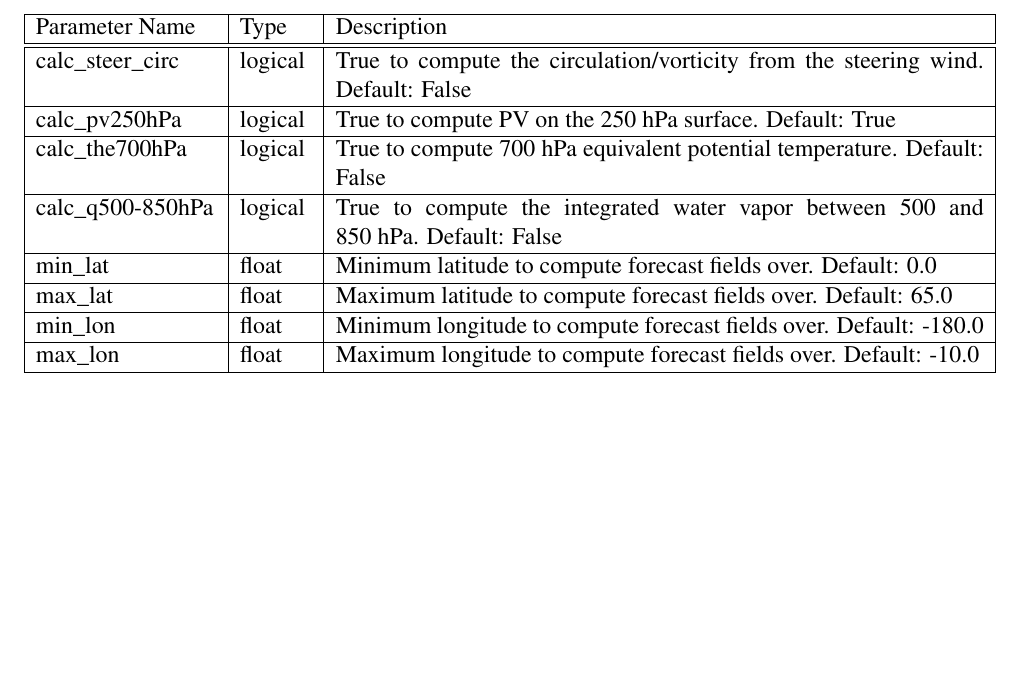
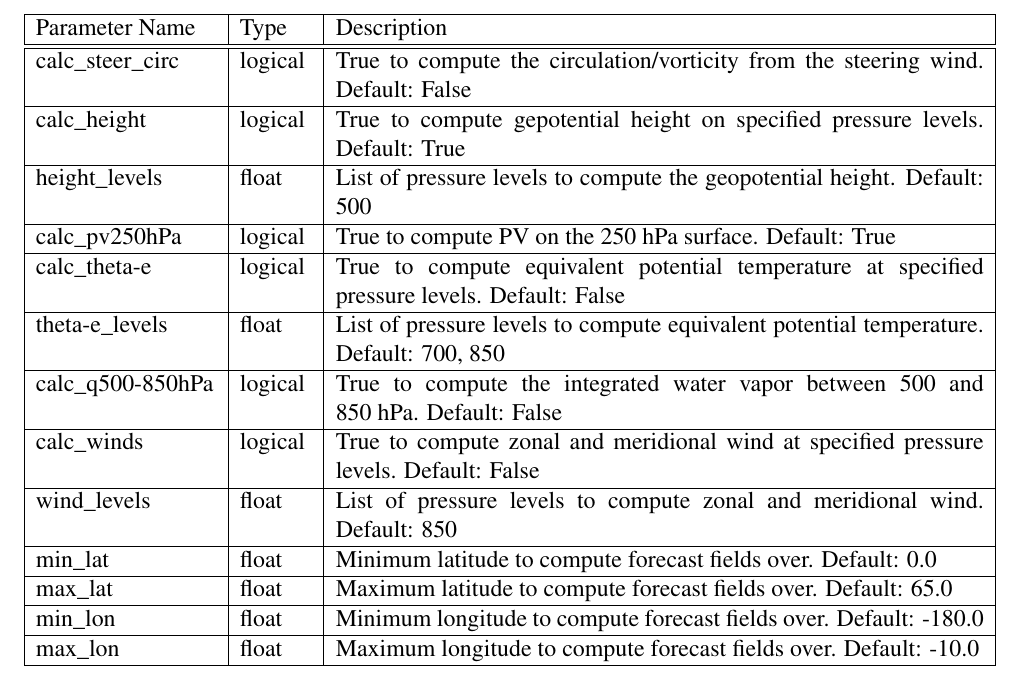
Before and after one commit to rtorn/ens-sens, a LaTeX document (readme.tex): part of page 5 of 6, cut so that both start at the same text, the shorter picture padded with empty space. Compiled offline with pdfLaTeX.

Commit message:
Updating documentation for new parameters.

```diff
--- a/readme.tex
+++ b/readme.tex
@@ -204,11 +192,20 @@ Assumes the file has the format \{yyyymmddhh\}\_\{storm\}\_precip.  No default v
 Parameter Name & Type & Description \\ \hline \hline
 calc\_steer\_circ & logical & True to compute the circulation/vorticity from the steering wind.
 Default:  False \\ \hline
+calc\_height & logical & True to compute gepotential height on specified pressure levels.  Default:  True \\ \hline
+height\_levels & float & List of pressure levels to compute the geopotential height.
+Default:  500 \\ \hline
 calc\_pv250hPa & logical & True to compute PV on the 250 hPa surface.  Default:  True \\ \hline
-calc\_the700hPa & logical & True to compute 700 hPa equivalent potential temperature.
+calc\_theta-e & logical & True to compute equivalent potential temperature at specified pressure levels.
 Default:  False \\ \hline
+theta-e\_levels & float & List of pressure levels to compute equivalent potential temperature.
+Default:  700, 850 \\ \hline
 calc\_q500-850hPa & logical & True to compute the integrated water vapor between 500 and
 850~hPa.  Default:  False \\ \hline
+calc\_winds & logical & True to compute zonal and meridional wind at specified pressure levels.
+Default:  False \\ \hline
+wind\_levels & float & List of pressure levels to compute zonal and meridional wind.
+Default:  850 \\ \hline
 min\_lat & float & Minimum latitude to compute forecast fields over.  Default:  0.0 \\ \hline
 max\_lat & float & Maximum latitude to compute forecast fields over.  Default:  65.0 \\ \hline
 min\_lon & float & Minimum longitude to compute forecast fields over.  Default:  -180.0 \\ \hline
```
Also changed, not shown: readme.pdf, readme.tex (14 more changed lines).
